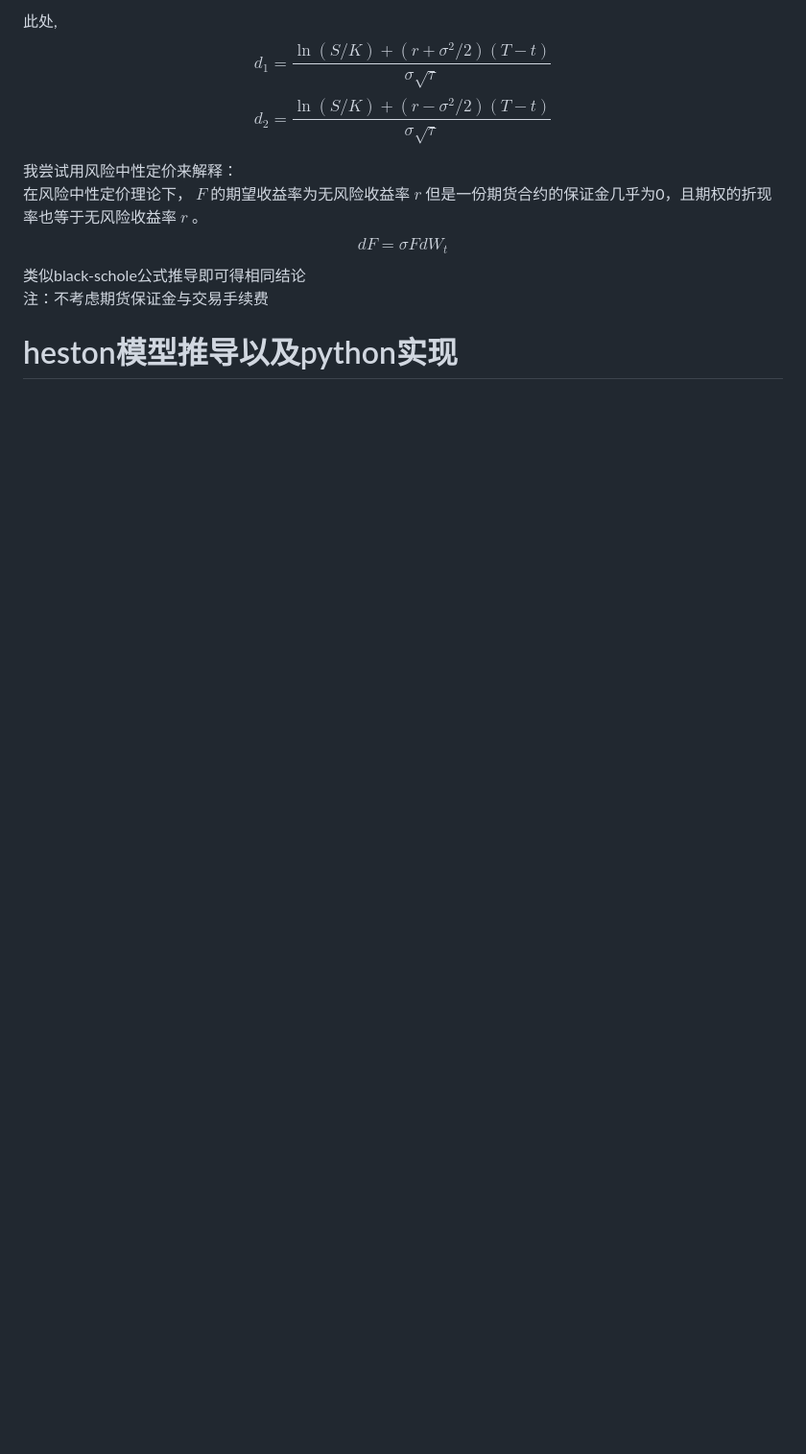
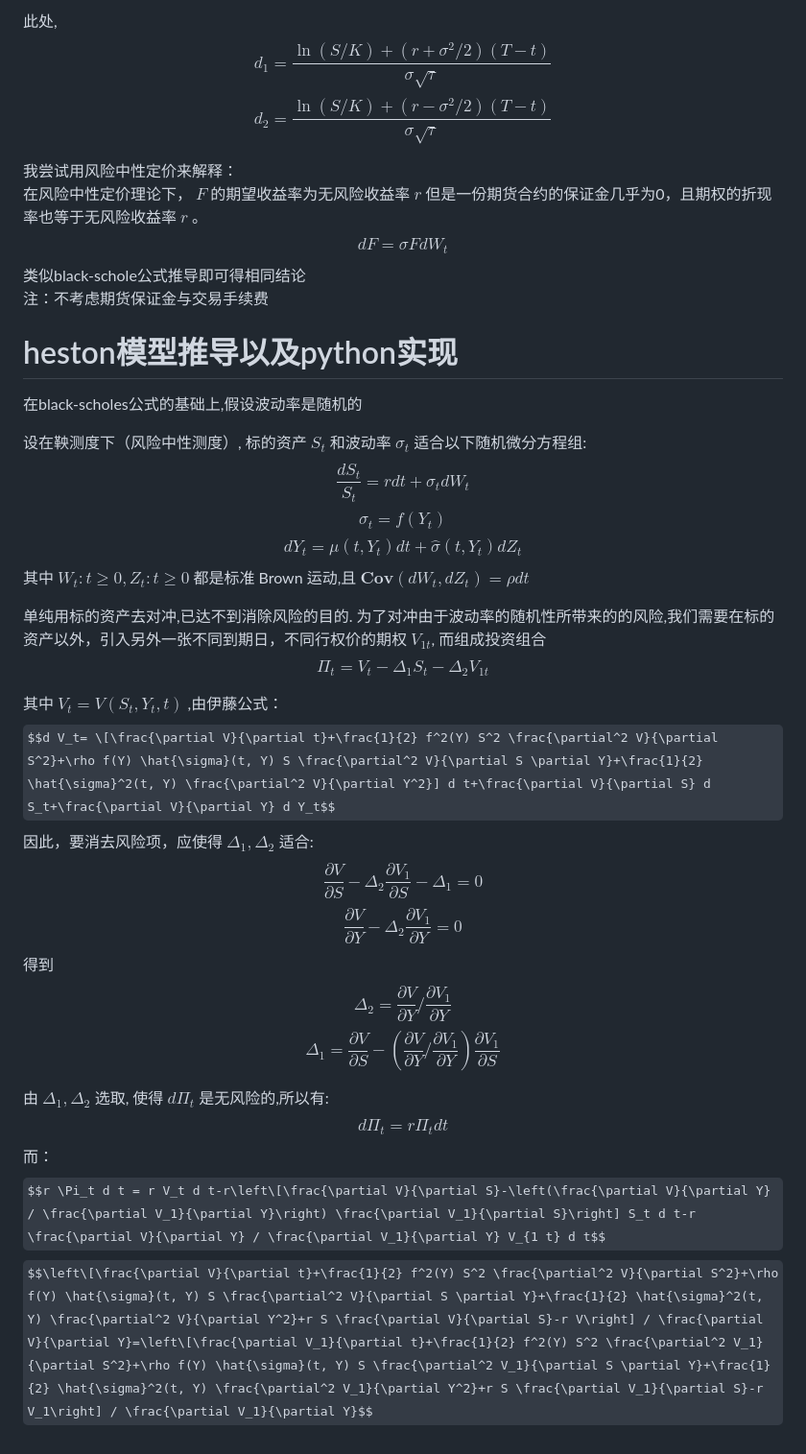
Before and after one commit to alvinonmars/Quantitative-internship, a Markdown page: 毕业设计/期权定价模型的发展.md, the part around the change. Shown at 96% size. GitHub-like rendering; some formulas as TeX source; blank space fills up the shorter version.

```diff
--- a/毕业设计/期权定价模型的发展.md
+++ b/毕业设计/期权定价模型的发展.md
@@ -80,3 +80,28 @@ $$d F=\sigma F d W_t$$
 注：不考虑期货保证金与交易手续费
 
 # heston模型推导以及python实现
+在black-scholes公式的基础上,假设波动率是随机的
+
+设在鞅测度下（风险中性测度）, 标的资产 $S_t$ 和波动率 $\sigma_t$ 适合以下随机微分方程组:
+$$\frac{d S_t}{S_t}=r d t+\sigma_t d W_t$$
+$$\sigma_t=f\left(Y_t\right)$$
+$$d Y_t=\mu\left(t, Y_t\right) d t+\hat{\sigma}\left(t, Y_t\right) d Z_t$$
+其中 ${W_t: t \geq 0},{Z_t: t \geq 0}$ 都是标准 Brown 运动,且 $\mathbf{Cov}\left(d W_t, d Z_t\right)=\rho d t$
+
+单纯用标的资产去对冲,已达不到消除风险的目的. 为了对冲由于波动率的随机性所带来的的风险,我们需要在标的资产以外，引入另外一张不同到期日，不同行权价的期权 $V_{1 t}$, 而组成投资组合
+$$\Pi_t=V_t-\Delta_1 S_t-\Delta_2 V_{1 t}$$
+
+其中 $V_t=V\left(S_t, Y_t, t\right)$ ,由伊藤公式：
+$$d V_t= \[\frac{\partial V}{\partial t}+\frac{1}{2} f^2(Y) S^2 \frac{\partial^2 V}{\partial S^2}+\rho f(Y) \hat{\sigma}(t, Y) S \frac{\partial^2 V}{\partial S \partial Y}+\frac{1}{2} \hat{\sigma}^2(t, Y) \frac{\partial^2 V}{\partial Y^2}] d t+\frac{\partial V}{\partial S} d S_t+\frac{\partial V}{\partial Y} d Y_t$$
+因此，要消去风险项，应使得 $\Delta_1, \Delta_2$ 适合:
+$$\frac{\partial V}{\partial S}-\Delta_2 \frac{\partial V_1}{\partial S}-\Delta_1=0$$
+$$\frac{\partial V}{\partial Y}-\Delta_2 \frac{\partial V_1}{\partial Y}=0$$
+得到
+$$\Delta_2=\frac{\partial V}{\partial Y} / \frac{\partial V_1}{\partial Y}$$
+$$\Delta_1=\frac{\partial V}{\partial S}-\left(\frac{\partial V}{\partial Y} / \frac{\partial V_1}{\partial Y}\right) \frac{\partial V_1}{\partial S}$$
+
+由 $\Delta_1, \Delta_2$ 选取, 使得 $d \Pi_t$ 是无风险的,所以有:
+$$d \Pi_t=r \Pi_t d t$$
+而：
+$$r \Pi_t d t = r V_t d t-r\left\[\frac{\partial V}{\partial S}-\left(\frac{\partial V}{\partial Y} / \frac{\partial V_1}{\partial Y}\right) \frac{\partial V_1}{\partial S}\right] S_t d t-r \frac{\partial V}{\partial Y} / \frac{\partial V_1}{\partial Y} V_{1 t} d t$$
+$$\left\[\frac{\partial V}{\partial t}+\frac{1}{2} f^2(Y) S^2 \frac{\partial^2 V}{\partial S^2}+\rho f(Y) \hat{\sigma}(t, Y) S \frac{\partial^2 V}{\partial S \partial Y}+\frac{1}{2} \hat{\sigma}^2(t, Y) \frac{\partial^2 V}{\partial Y^2}+r S \frac{\partial V}{\partial S}-r V\right] / \frac{\partial V}{\partial Y}=\left\[\frac{\partial V_1}{\partial t}+\frac{1}{2} f^2(Y) S^2 \frac{\partial^2 V_1}{\partial S^2}+\rho f(Y) \hat{\sigma}(t, Y) S \frac{\partial^2 V_1}{\partial S \partial Y}+\frac{1}{2} \hat{\sigma}^2(t, Y) \frac{\partial^2 V_1}{\partial Y^2}+r S \frac{\partial V_1}{\partial S}-r V_1\right] / \frac{\partial V_1}{\partial Y}$$
```
